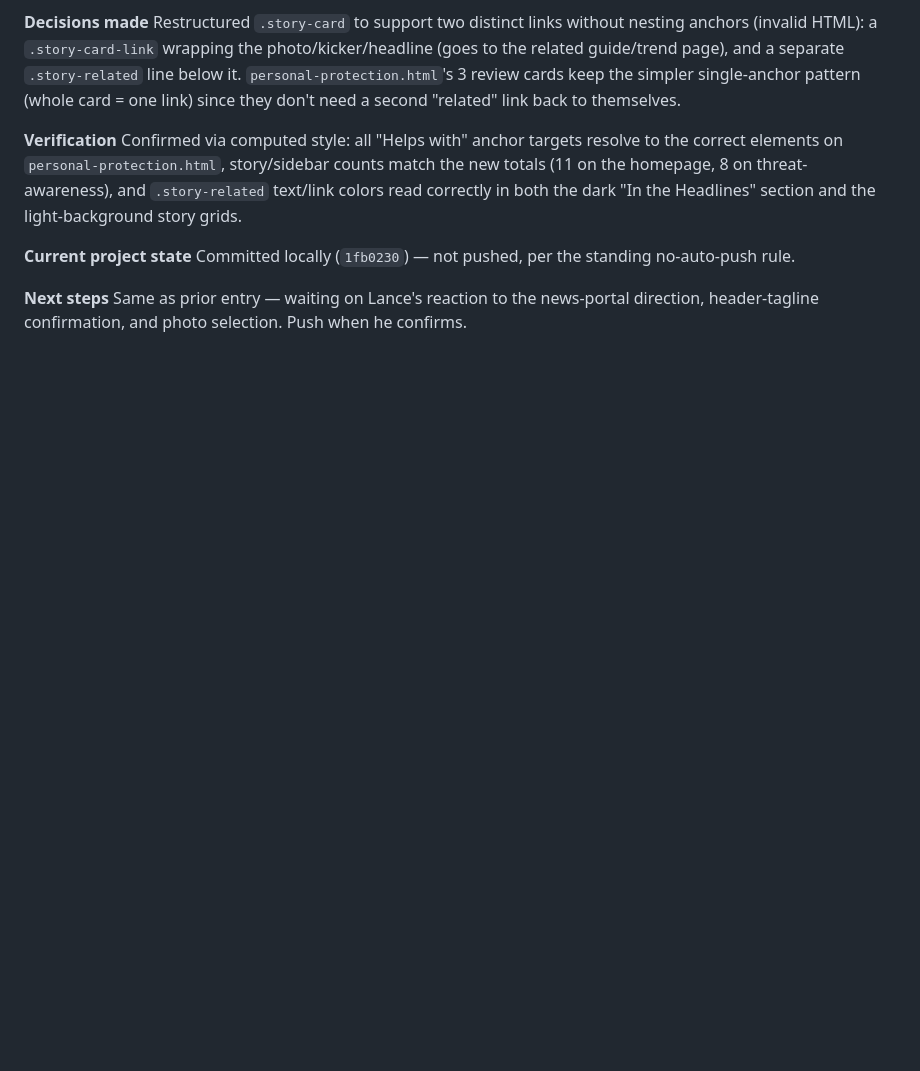
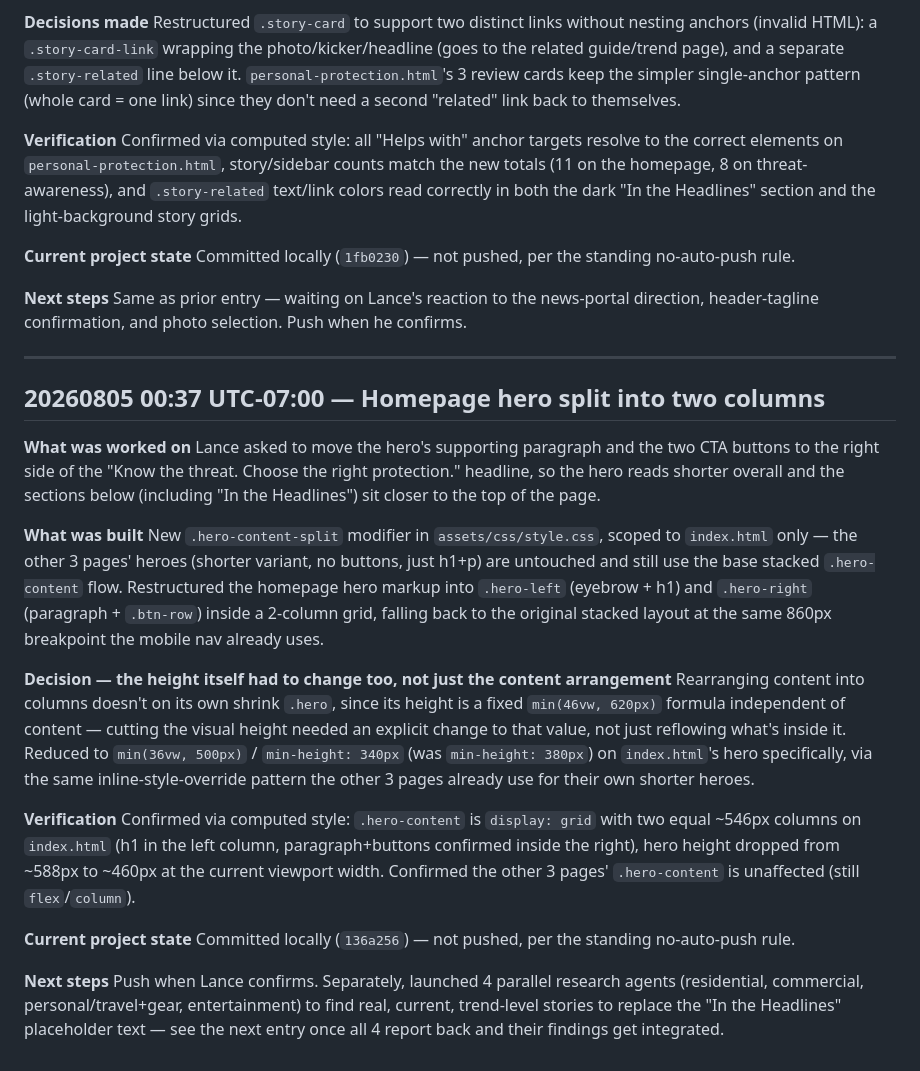
Before and after one commit to lancewagner123/all-out-global, a Markdown page: field_journal.md, the part around the change. GitHub-like rendering; blank space fills up the shorter version.

Commit message:
Log hero split-layout change in field journal
Co-Authored-By: Claude Sonnet 5 <noreply@anthropic.com>

```diff
--- a/field_journal.md
+++ b/field_journal.md
@@ -956,3 +956,41 @@ Committed locally (`1fb0230`) — not pushed, per the standing no-auto-push rule
 **Next steps**
 Same as prior entry — waiting on Lance's reaction to the news-portal direction, header-tagline
 confirmation, and photo selection. Push when he confirms.
+
+---
+
+## 20260805 00:37 UTC-07:00 — Homepage hero split into two columns
+
+**What was worked on**
+Lance asked to move the hero's supporting paragraph and the two CTA buttons to the right side of
+the "Know the threat. Choose the right protection." headline, so the hero reads shorter overall
+and the sections below (including "In the Headlines") sit closer to the top of the page.
+
+**What was built**
+New `.hero-content-split` modifier in `assets/css/style.css`, scoped to `index.html` only — the
+other 3 pages' heroes (shorter variant, no buttons, just h1+p) are untouched and still use the
+base stacked `.hero-content` flow. Restructured the homepage hero markup into `.hero-left`
+(eyebrow + h1) and `.hero-right` (paragraph + `.btn-row`) inside a 2-column grid, falling back to
+the original stacked layout at the same 860px breakpoint the mobile nav already uses.
+
+**Decision — the height itself had to change too, not just the content arrangement**
+Rearranging content into columns doesn't on its own shrink `.hero`, since its height is a fixed
+`min(46vw, 620px)` formula independent of content — cutting the visual height needed an explicit
+change to that value, not just reflowing what's inside it. Reduced to `min(36vw, 500px)` /
+`min-height: 340px` (was `min-height: 380px`) on `index.html`'s hero specifically, via the same
+inline-style-override pattern the other 3 pages already use for their own shorter heroes.
+
+**Verification**
+Confirmed via computed style: `.hero-content` is `display: grid` with two equal ~546px columns
+on `index.html` (h1 in the left column, paragraph+buttons confirmed inside the right), hero
+height dropped from ~588px to ~460px at the current viewport width. Confirmed the other 3 pages'
+`.hero-content` is unaffected (still `flex`/`column`).
+
+**Current project state**
+Committed locally (`136a256`) — not pushed, per the standing no-auto-push rule.
+
+**Next steps**
+Push when Lance confirms. Separately, launched 4 parallel research agents (residential,
+commercial, personal/travel+gear, entertainment) to find real, current, trend-level stories to
+replace the "In the Headlines" placeholder text — see the next entry once all 4 report back and
+their findings get integrated.
```
